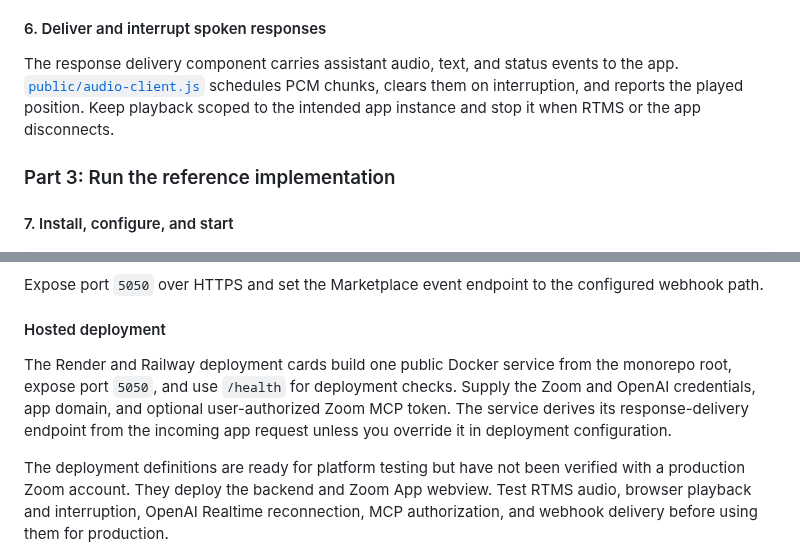
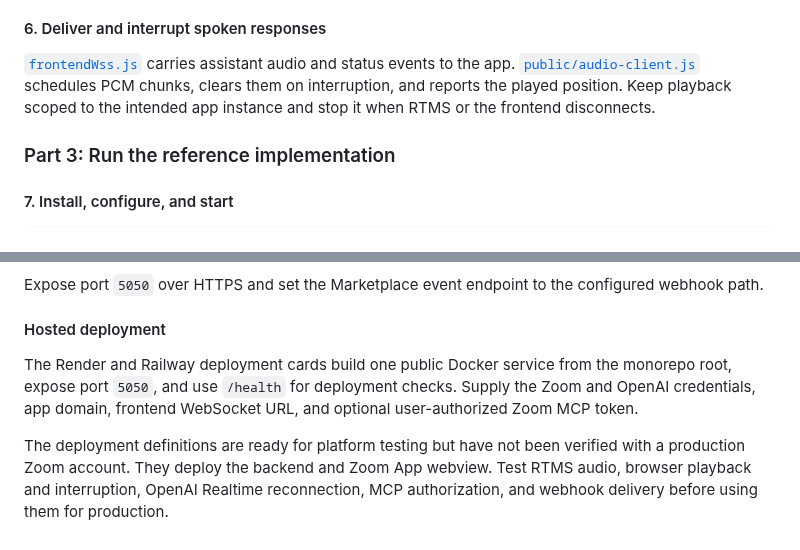
Before and after one commit to zoom/blueprints, a Markdown page: blueprints/openai-meeting-voice-agent/index.md, 2 parts joined by grey strips. Rendered like a GitHub page.

```diff
--- a/blueprints/openai-meeting-voice-agent/index.md
+++ b/blueprints/openai-meeting-voice-agent/index.md
@@ -200,7 +200,7 @@ Do not blindly trust tool descriptions, inputs, or results. Check IDs and permis
 
 #### 6. Deliver and interrupt spoken responses
 
-The response delivery component carries assistant audio, text, and status events to the app. [`public/audio-client.js`](https://github.com/zoom/rtms-samples/blob/main/zoom_apps/send_audio_to_openai_realtime_api_with_audio_playback_js/public/audio-client.js) schedules PCM chunks, clears them on interruption, and reports the played position. Keep playback scoped to the intended app instance and stop it when RTMS or the app disconnects.
+[`frontendWss.js`](https://github.com/zoom/rtms-samples/blob/main/zoom_apps/send_audio_to_openai_realtime_api_with_audio_playback_js/frontendWss.js) carries assistant audio and status events to the app. [`public/audio-client.js`](https://github.com/zoom/rtms-samples/blob/main/zoom_apps/send_audio_to_openai_realtime_api_with_audio_playback_js/public/audio-client.js) schedules PCM chunks, clears them on interruption, and reports the played position. Keep playback scoped to the intended app instance and stop it when RTMS or the frontend disconnects.
 
 ### Part 3: Run the reference implementation
 
@@ -241,7 +241,7 @@ Expose port `5050` over HTTPS and set the Marketplace event endpoint to the conf
 
 #### Hosted deployment
 
-The Render and Railway deployment cards build one public Docker service from the monorepo root, expose port `5050`, and use `/health` for deployment checks. Supply the Zoom and OpenAI credentials, app domain, and optional user-authorized Zoom MCP token. The service derives its response-delivery endpoint from the incoming app request unless you override it in deployment configuration.
+The Render and Railway deployment cards build one public Docker service from the monorepo root, expose port `5050`, and use `/health` for deployment checks. Supply the Zoom and OpenAI credentials, app domain, frontend WebSocket URL, and optional user-authorized Zoom MCP token.
 
 The deployment definitions are ready for platform testing but have not been verified with a production Zoom account. They deploy the backend and Zoom App webview. Test RTMS audio, browser playback and interruption, OpenAI Realtime reconnection, MCP authorization, and webhook delivery before using them for production.
 
```
Also changed, not shown: other parts of blueprints/openai-meeting-voice-agent/index.md (+8 -8 lines).
